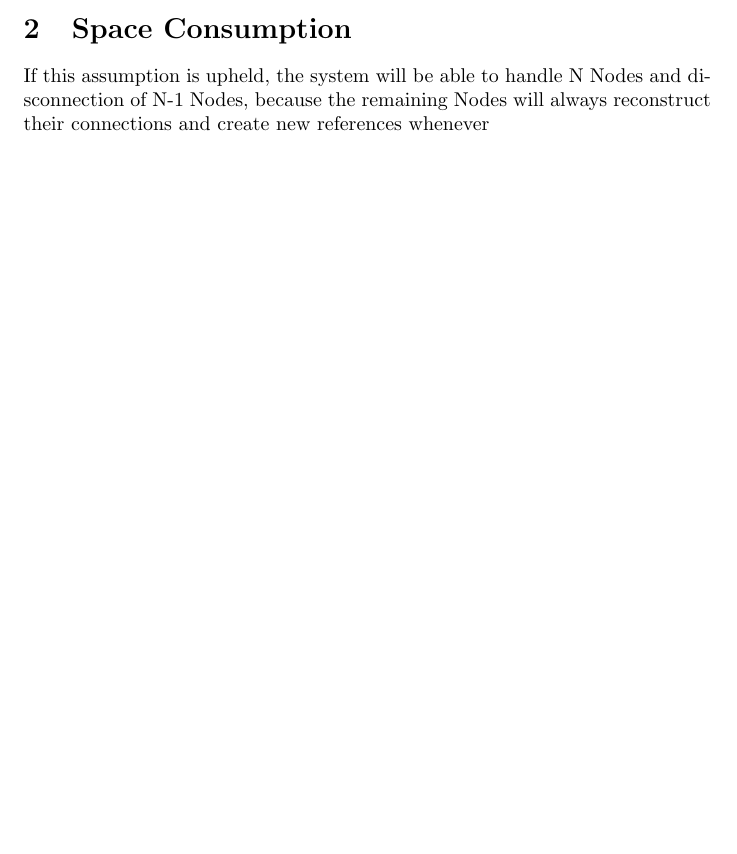
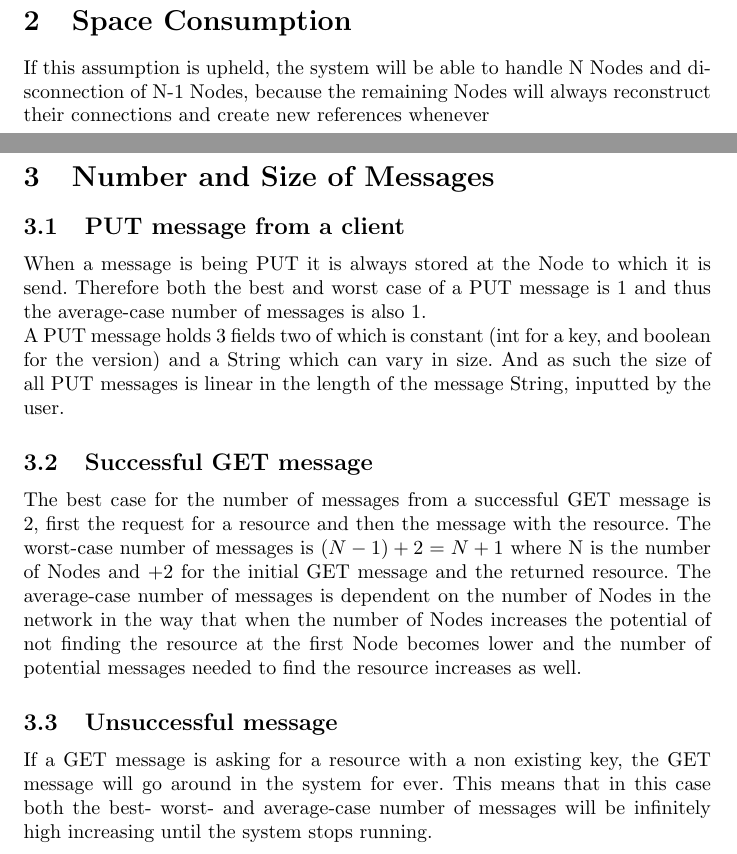
Before and after one commit to MODIS15/MiniProject03Answers, a LaTeX document (MiniProjectMain.tex, which reads question/question3.tex): part of page 5 of 5 before the commit and two parts of pages 6 and 7 of 8 after it, the two joined at a grey line, cut so that both start at the same text, the shorter picture padded with empty space. Compiled offline with pdfLaTeX.

Commit message:
Question 3 answer and addition to question 1

```diff
--- a/MiniProjectMain.tex
+++ b/MiniProjectMain.tex
@@ -3,6 +3,7 @@
 \usepackage{graphicx}
 \graphicspath{{image/}}
 \usepackage{float}
+\usepackage{hyperref}
 
 %New commands
 \newcommand{\myfigure}[3]{
--- a/question/question3.tex
+++ b/question/question3.tex
@@ -0,0 +1,14 @@
+\section{Number and Size of Messages}
+\subsection{PUT message from a client}
+When a message is being PUT it is always stored at the Node to which it is send. Therefore both the best and worst case of a PUT message is 1 and thus the average-case number of messages is also 1.\\
+A PUT message holds 3 fields two of which is constant (int for a key, and boolean for the version) and a String which can vary in size.
+And as such the size of all PUT messages is linear in the length of the message String, inputted by the user.
+
+\subsection{Successful GET message}
+The best case for the number of messages from a successful GET message is 2, first the request for a resource and then the message with the resource.
+The worst-case number of messages is $(N-1)+2 = N+1$ where N is the number of Nodes and +2 for the initial GET message and the returned resource.
+The average-case number of messages is dependent on the number of Nodes in the network in the way that when the number of Nodes increases the potential of not finding the resource at the first Node becomes lower and the number of potential messages needed to find the resource increases as well.
+
+\subsection{Unsuccessful message}
+If a GET message is asking for a resource with a non existing key, the GET message will go around in the system for ever.
+This means that in this case both the best- worst- and average-case number of messages will be infinitely high increasing until the system  stops running.
```
Also changed, not shown: question/question4.tex (+2 -0 lines), MiniProjectMain.pdf, MiniProjectMain.tex (10 more changed lines), 9 other files.
